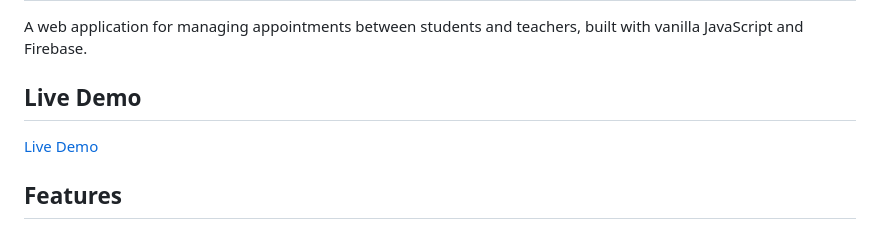
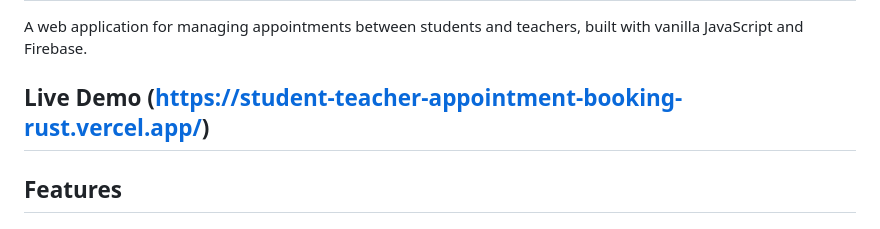
Before and after one commit to Jubed437/Student_Teacher_Appointment_Booking, a Markdown page: README.md, the part around the change. GitHub-like rendering.

Commit message:
Live link in README

```diff
--- a/README.md
+++ b/README.md
@@ -2,9 +2,7 @@
 
 A web application for managing appointments between students and teachers, built with vanilla JavaScript and Firebase.
 
-## Live Demo
-
-[Live Demo](https://student-teacher-appointment-booking-rust.vercel.app/)
+## Live Demo (https://student-teacher-appointment-booking-rust.vercel.app/)
 
 ## Features
 
```
